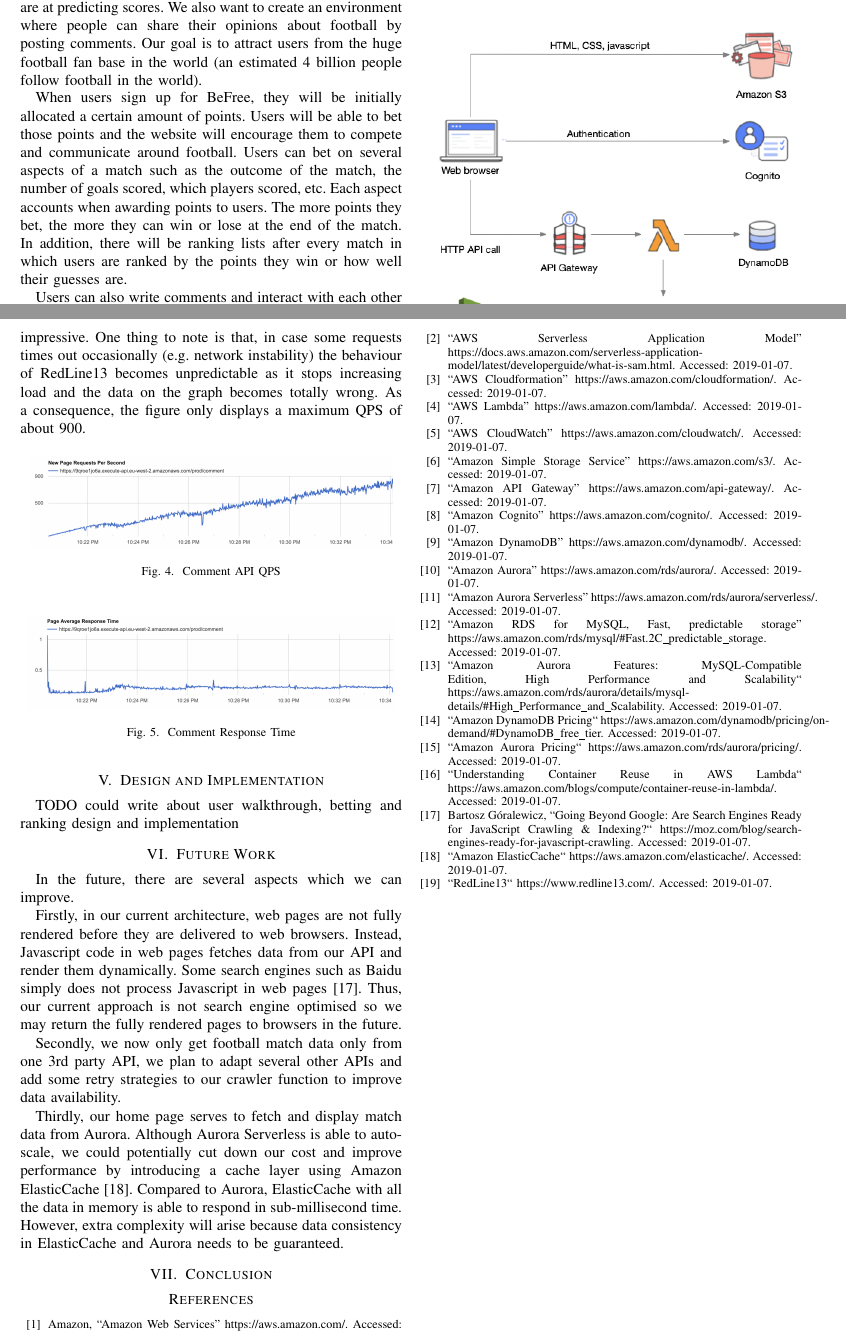
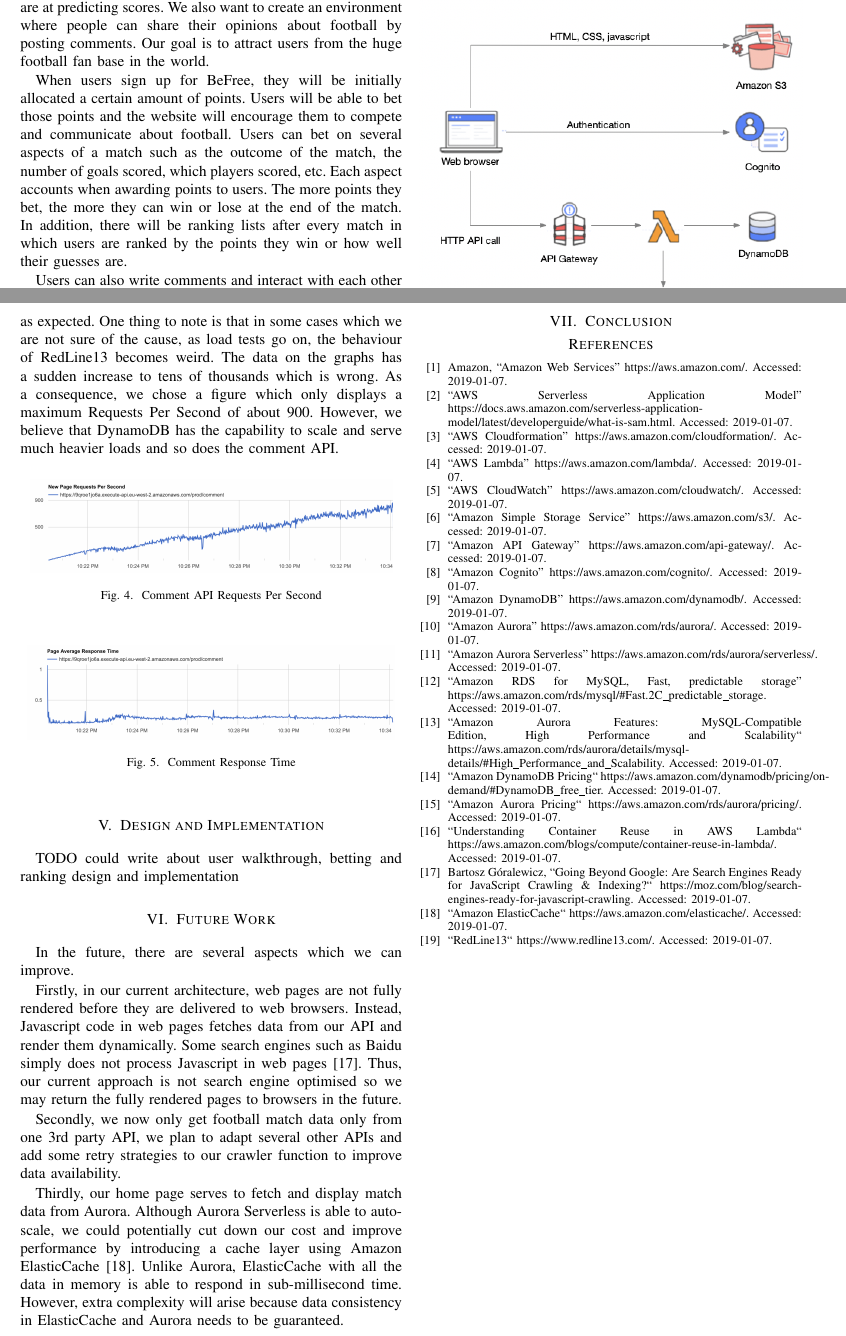
Before and after one commit to Jeaung/COMSM0010-Project, a LaTeX paper (doc/report/main.tex): two parts of pages 1 and 3 of 3, joined at a grey line, cut so that both start at the same text. Compiled offline with pdfLaTeX; a missing font is replaced by an installed copy or a similar font; a LaTeX package or settings file that is missing is left out.

Commit message:
remove aurora and refine report

```diff
--- a/doc/report/main.tex
+++ b/doc/report/main.tex
@@ -43,13 +43,12 @@
 are at predicting scores. We also want to create an environment
 where people can share their opinions about football by
 posting comments. Our goal is to attract users from the huge football
-fan base in the world (an estimated 4 billion people follow
-football in the world).
+fan base in the world.
 
 When users sign up for BeFree, they will be initially
 allocated a certain amount of points. Users will be able to bet
 those points and the website will encourage them to compete
-and communicate around football. Users can bet on several
+and communicate about football. Users can bet on several
 aspects of a match such as the outcome of the match, the
 number of goals scored, which players scored, etc. Each aspect
 accounts when awarding points to users. The more points they
@@ -120,11 +119,11 @@
 \caption{Get Matches API Response Time}
 \end{figure}
 
-The second API we test is comment API which is a writing (POST) API. It's called when users post comments on football matches. The underpinning services are Cognito and DynamoDB. Cognito verifies the Authorisation header of the request because only signed-in users are allowed to write comments and the comment data is put into DynamoDB table. In the production environment, DynamoDB can be configured to be auto-scalable but because of budget constraint we explicitly specify the write capacity units to 1000. Similar to get matches API, the performance of comment API is impressive. One thing to note is that, in case some requests times out occasionally (e.g. network instability) the behaviour of RedLine13 becomes unpredictable as it stops increasing load and the data on the graph becomes totally wrong. As a consequence, the figure only displays a maximum QPS of about 900.
+The second API we test is comment API which is a writing (POST) API. It's called when users post comments on football matches. The underpinning services are Cognito and DynamoDB. Cognito verifies the Authorisation header of the request because only signed-in users are allowed to write comments and the comment data is put into a DynamoDB table. In the production environment, DynamoDB can be configured to be auto-scalable but because of budget constraint we explicitly specify the write capacity units to 1000. Similar to get matches API, the performance of comment API is good as expected. One thing to note is that in some cases which we are not sure of the cause, as load tests go on, the behaviour of RedLine13 becomes weird. The data on the graphs has a sudden increase to tens of thousands which is wrong. As a consequence, we chose a figure which only displays a maximum Requests Per Second of about 900. However, we believe that DynamoDB has the capability to scale and serve much heavier loads and so does the comment API.
 
 \begin{figure}[htbp]
 \centerline{\includegraphics[scale=0.26]{comment-qps.png}}
-\caption{Comment API QPS}
+\caption{Comment API Requests Per Second}
 \end{figure}
 
 \begin{figure}[htbp]
@@ -143,7 +142,7 @@
 
 Secondly, we now only get football match data only from one 3rd party API, we plan to adapt several other APIs and add some retry strategies to our crawler function to improve data availability.
 
-Thirdly, our home page serves to fetch and display match data from Aurora. Although Aurora Serverless is able to auto-scale, we could potentially cut down our cost and improve performance by introducing a cache layer using Amazon ElasticCache \cite{b18}. Compared to Aurora, ElasticCache with all the data in memory is able to respond in sub-millisecond time. However, extra complexity will arise because data consistency in ElasticCache and Aurora needs to be guaranteed.
+Thirdly, our home page serves to fetch and display match data from Aurora. Although Aurora Serverless is able to auto-scale, we could potentially cut down our cost and improve performance by introducing a cache layer using Amazon ElasticCache \cite{b18}. Unlike Aurora, ElasticCache with all the data in memory is able to respond in sub-millisecond time. However, extra complexity will arise because data consistency in ElasticCache and Aurora needs to be guaranteed.
 
 \section{Conclusion}
 
```
Also changed, not shown: server/template.yaml (+0 -16 lines), doc/report/main.tex (6 more changed lines).
